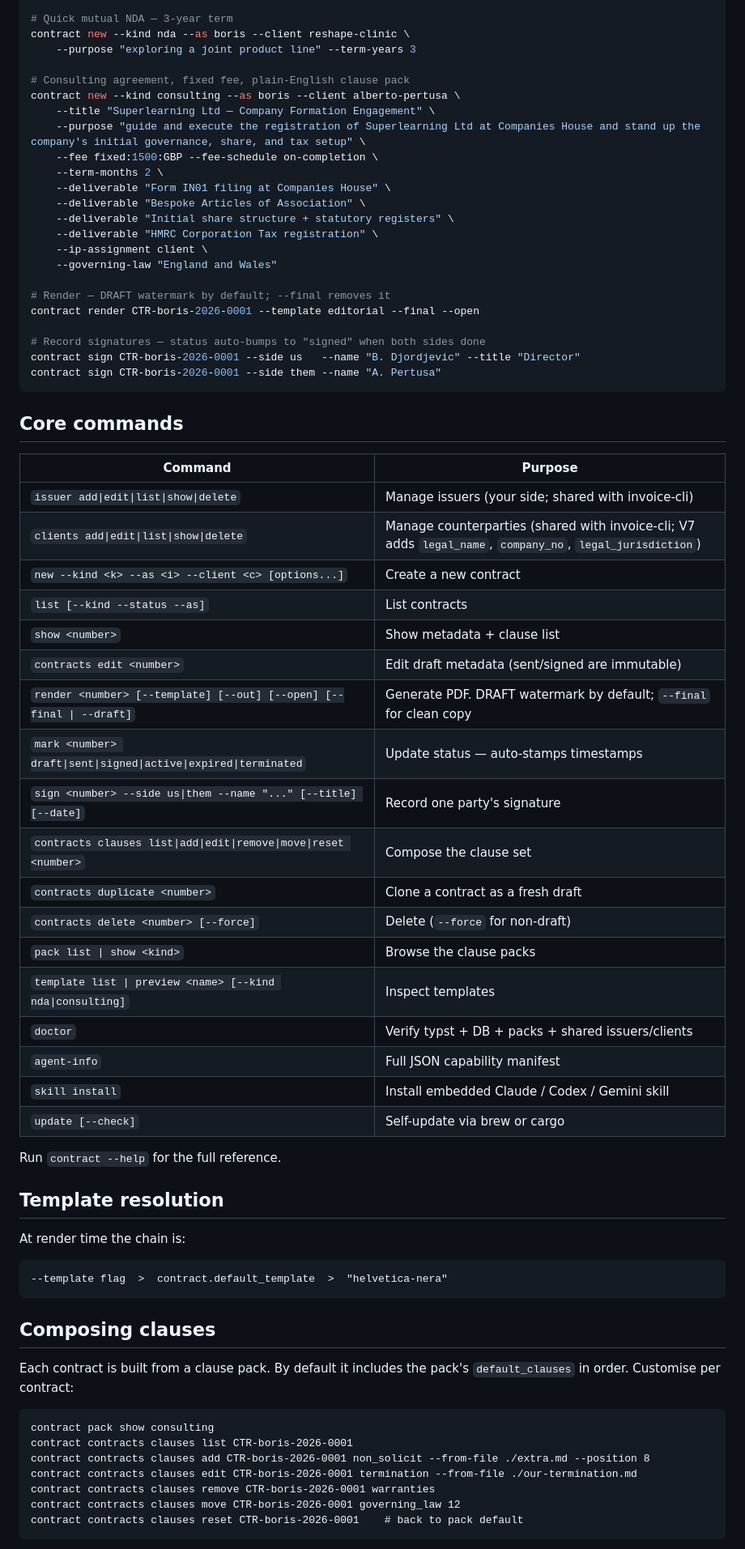
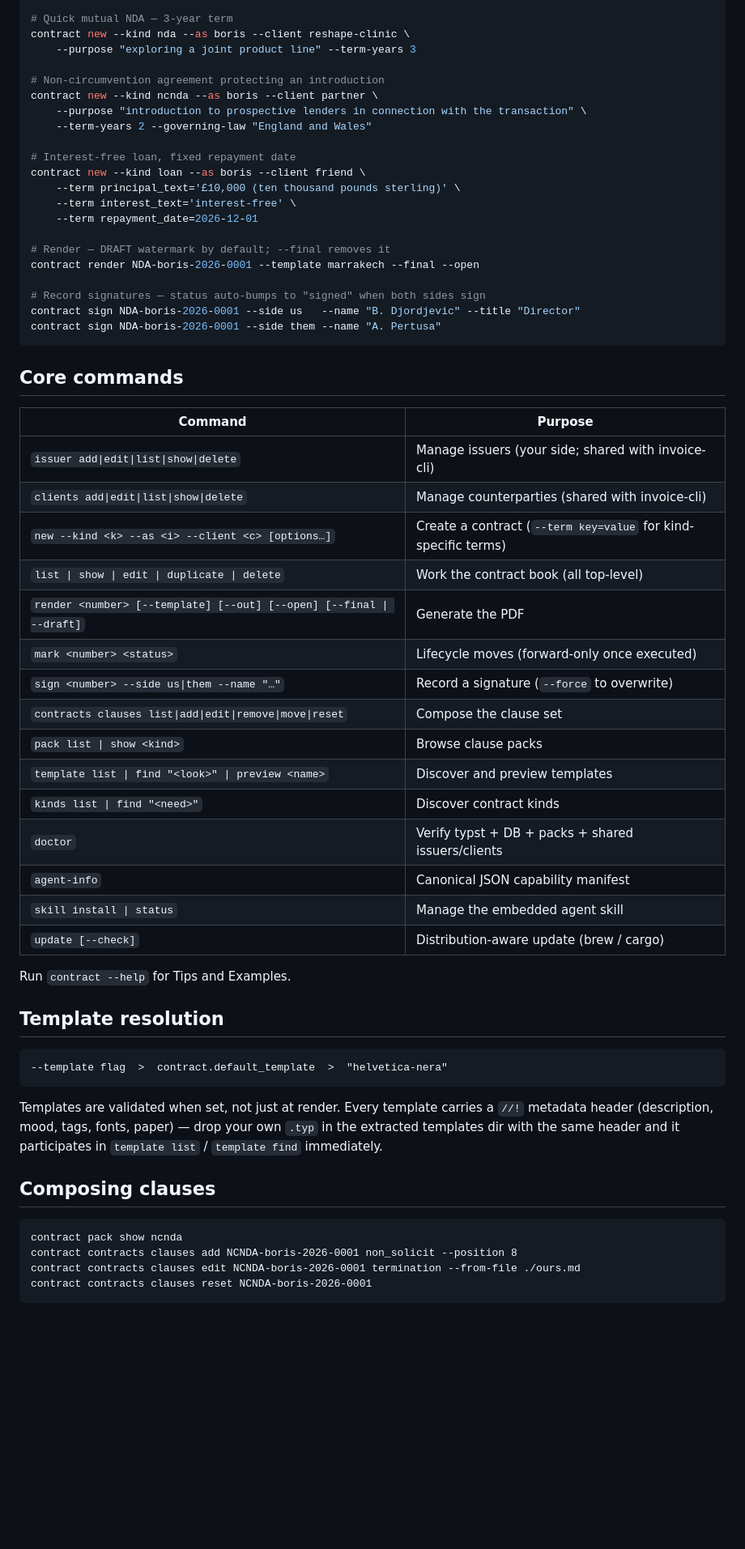
Before and after one commit to paperfoot/contract-cli, a Markdown page: README.md, the part around one of its changes. Shown at 81% size. Rendered like a GitHub page; blank space fills up the shorter version.

Commit message:
docs: README for the 0.2.0 surface — 7 kinds, 7 templates, discovery, embedded fonts

````diff
--- a/README.md
+++ b/README.md
@@ -97,25 +92,23 @@ contract clients edit reshape-clinic \
 contract new --kind nda --as boris --client reshape-clinic \
     --purpose "exploring a joint product line" --term-years 3
 
-# Consulting agreement, fixed fee, plain-English clause pack
-contract new --kind consulting --as boris --client alberto-pertusa \
-    --title "Superlearning Ltd — Company Formation Engagement" \
-    --purpose "guide and execute the registration of Superlearning Ltd at Companies House and stand up the company's initial governance, share, and tax setup" \
-    --fee fixed:1500:GBP --fee-schedule on-completion \
-    --term-months 2 \
-    --deliverable "Form IN01 filing at Companies House" \
-    --deliverable "Bespoke Articles of Association" \
-    --deliverable "Initial share structure + statutory registers" \
-    --deliverable "HMRC Corporation Tax registration" \
-    --ip-assignment client \
-    --governing-law "England and Wales"
+# Non-circumvention agreement protecting an introduction
+contract new --kind ncnda --as boris --client partner \
+    --purpose "introduction to prospective lenders in connection with the transaction" \
+    --term-years 2 --governing-law "England and Wales"
+
+# Interest-free loan, fixed repayment date
+contract new --kind loan --as boris --client friend \
+    --term principal_text='£10,000 (ten thousand pounds sterling)' \
+    --term interest_text='interest-free' \
+    --term repayment_date=2026-12-01
 
 # Render — DRAFT watermark by default; --final removes it
-contract render CTR-boris-2026-0001 --template editorial --final --open
+contract render NDA-boris-2026-0001 --template marrakech --final --open
 
-# Record signatures — status auto-bumps to "signed" when both sides done
-contract sign CTR-boris-2026-0001 --side us   --name "B. Djordjevic" --title "Director"
-contract sign CTR-boris-2026-0001 --side them --name "A. Pertusa"
+# Record signatures — status auto-bumps to "signed" when both sides sign
+contract sign NDA-boris-2026-0001 --side us   --name "B. Djordjevic" --title "Director"
+contract sign NDA-boris-2026-0001 --side them --name "A. Pertusa"
 ```
 
 ## Core commands
@@ -123,46 +116,40 @@ contract sign CTR-boris-2026-0001 --side them --name "A. Pertusa"
 | Command | Purpose |
 |---|---|
 | `issuer add\|edit\|list\|show\|delete` | Manage issuers (your side; shared with invoice-cli) |
-| `clients add\|edit\|list\|show\|delete` | Manage counterparties (shared with invoice-cli; V7 adds `legal_name`, `company_no`, `legal_jurisdiction`) |
-| `new --kind <k> --as <i> --client <c> [options...]` | Create a new contract |
-| `list [--kind --status --as]` | List contracts |
-| `show <number>` | Show metadata + clause list |
-| `contracts edit <number>` | Edit draft metadata (sent/signed are immutable) |
-| `render <number> [--template] [--out] [--open] [--final \| --draft]` | Generate PDF. DRAFT watermark by default; `--final` for clean copy |
-| `mark <number> draft\|sent\|signed\|active\|expired\|terminated` | Update status — auto-stamps timestamps |
-| `sign <number> --side us\|them --name "..." [--title] [--date]` | Record one party's signature |
-| `contracts clauses list\|add\|edit\|remove\|move\|reset <number>` | Compose the clause set |
-| `contracts duplicate <number>` | Clone a contract as a fresh draft |
-| `contracts delete <number> [--force]` | Delete (`--force` for non-draft) |
-| `pack list \| show <kind>` | Browse the clause packs |
-| `template list \| preview <name> [--kind nda\|consulting]` | Inspect templates |
+| `clients add\|edit\|list\|show\|delete` | Manage counterparties (shared with invoice-cli) |
+| `new --kind <k> --as <i> --client <c> [options…]` | Create a contract (`--term key=value` for kind-specific terms) |
+| `list \| show \| edit \| duplicate \| delete` | Work the contract book (all top-level) |
+| `render <number> [--template] [--out] [--open] [--final \| --draft]` | Generate the PDF |
+| `mark <number> <status>` | Lifecycle moves (forward-only once executed) |
+| `sign <number> --side us\|them --name "…"` | Record a signature (`--force` to overwrite) |
+| `contracts clauses list\|add\|edit\|remove\|move\|reset` | Compose the clause set |
+| `pack list \| show <kind>` | Browse clause packs |
+| `template list \| find "<look>" \| preview <name>` | Discover and preview templates |
+| `kinds list \| find "<need>"` | Discover contract kinds |
 | `doctor` | Verify typst + DB + packs + shared issuers/clients |
-| `agent-info` | Full JSON capability manifest |
-| `skill install` | Install embedded Claude / Codex / Gemini skill |
-| `update [--check]` | Self-update via brew or cargo |
+| `agent-info` | Canonical JSON capability manifest |
+| `skill install \| status` | Manage the embedded agent skill |
+| `update [--check]` | Distribution-aware update (brew / cargo) |
 
-Run `contract --help` for the full reference.
+Run `contract --help` for Tips and Examples.
 
 ## Template resolution
-
-At render time the chain is:
 
 ```
 --template flag  >  contract.default_template  >  "helvetica-nera"
 ```
 
+Templates are validated when set, not just at render. Every template
+carries a `//!` metadata header (description, mood, tags, fonts, paper) —
+drop your own `.typ` in the extracted templates dir with the same header
+and it participates in `template list` / `template find` immediately.
+
 ## Composing clauses
 
-Each contract is built from a clause pack. By default it includes the
-pack's `default_clauses` in order. Customise per contract:
-
 ```
-contract pack show consulting
-contract contracts clauses list CTR-boris-2026-0001
-contract contracts clauses add CTR-boris-2026-0001 non_solicit --from-file ./extra.md --position 8
-contract contracts clauses edit CTR-boris-2026-0001 termination --from-file ./our-termination.md
-contract contracts clauses remove CTR-boris-2026-0001 warranties
-contract contracts clauses move CTR-boris-2026-0001 governing_law 12
-contract contracts clauses reset CTR-boris-2026-0001    # back to pack default
+contract pack show ncnda
+contract contracts clauses add NCNDA-boris-2026-0001 non_solicit --position 8
+contract contracts clauses edit NCNDA-boris-2026-0001 termination --from-file ./ours.md
+contract contracts clauses reset NCNDA-boris-2026-0001
 ```
 
````
Also changed, not shown: other parts of README.md (+70 -91 lines).
